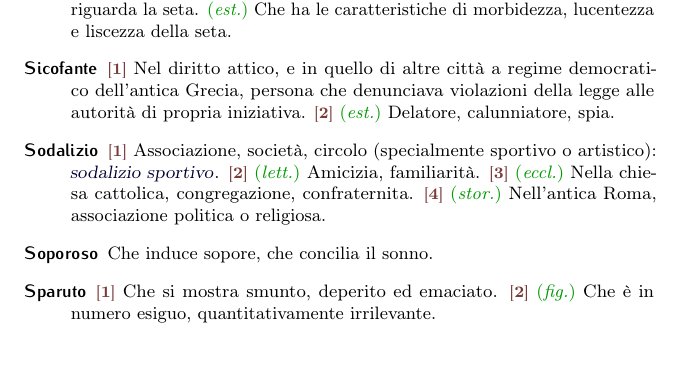
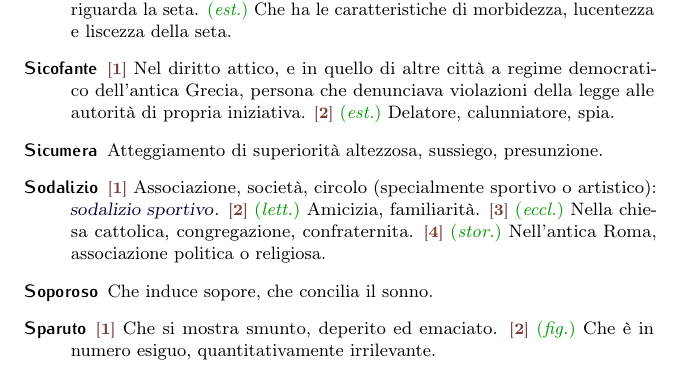
Before and after one commit to pdigiglio/dizionario, a LaTeX document (main.tex, which reads listeParole/S.tex): part of page 15 of 17, cut so that both start at the same text, the shorter picture padded with empty space. Compiled offline with pdfLaTeX.

Commit message:
add 'sicumera'

```diff
--- a/listeParole/S.tex
+++ b/listeParole/S.tex
@@ -112,3 +112,8 @@
     name        = {Satiriasi},% 2016-11-26
     description = {Eccesso patologico del senso erotico nell'uomo (analogo maschile di \emph{ninfomania})}%
 }
+
+\newglossaryentry{sicumera}{% 8
+    name        = {Sicumera},% 2017-04-07
+    description = {Atteggiamento di superiorità altezzosa, sussiego, presunzione}%
+}
```
